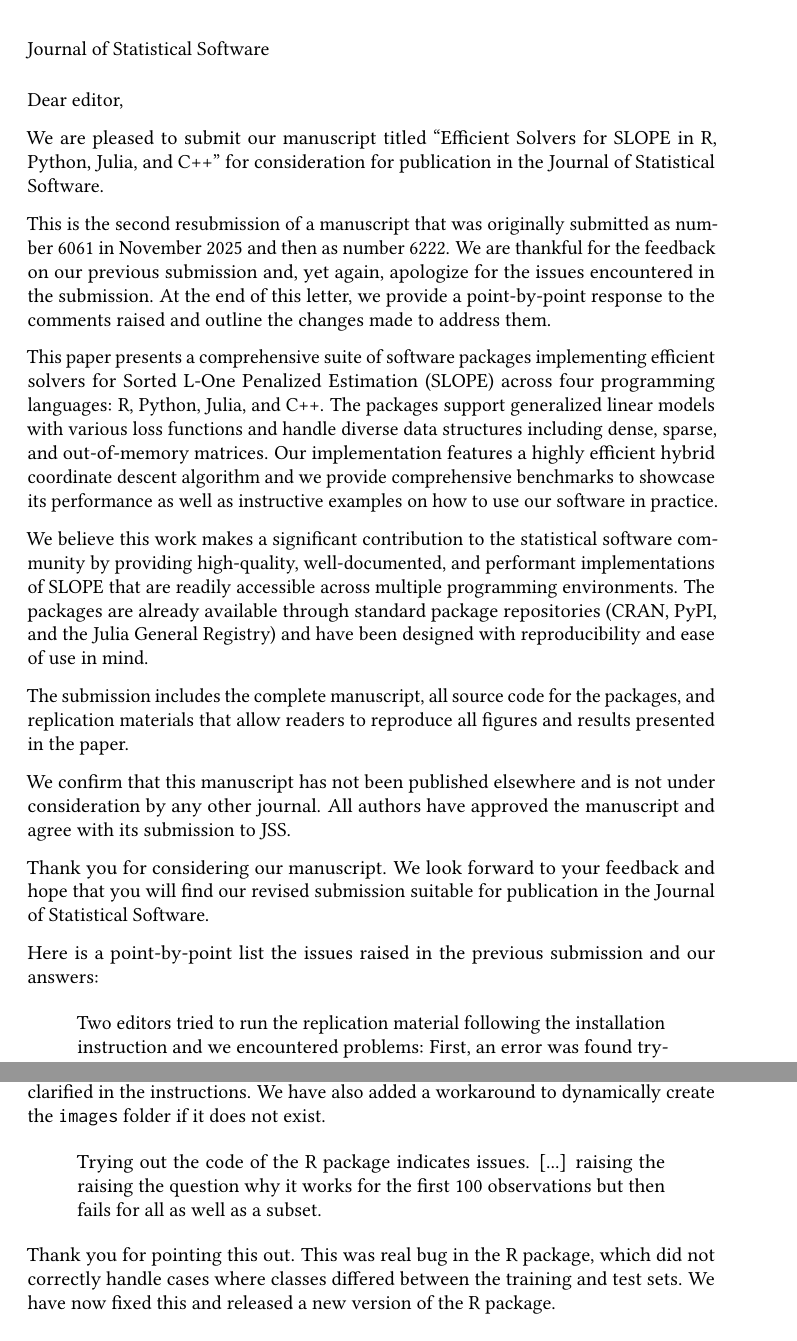
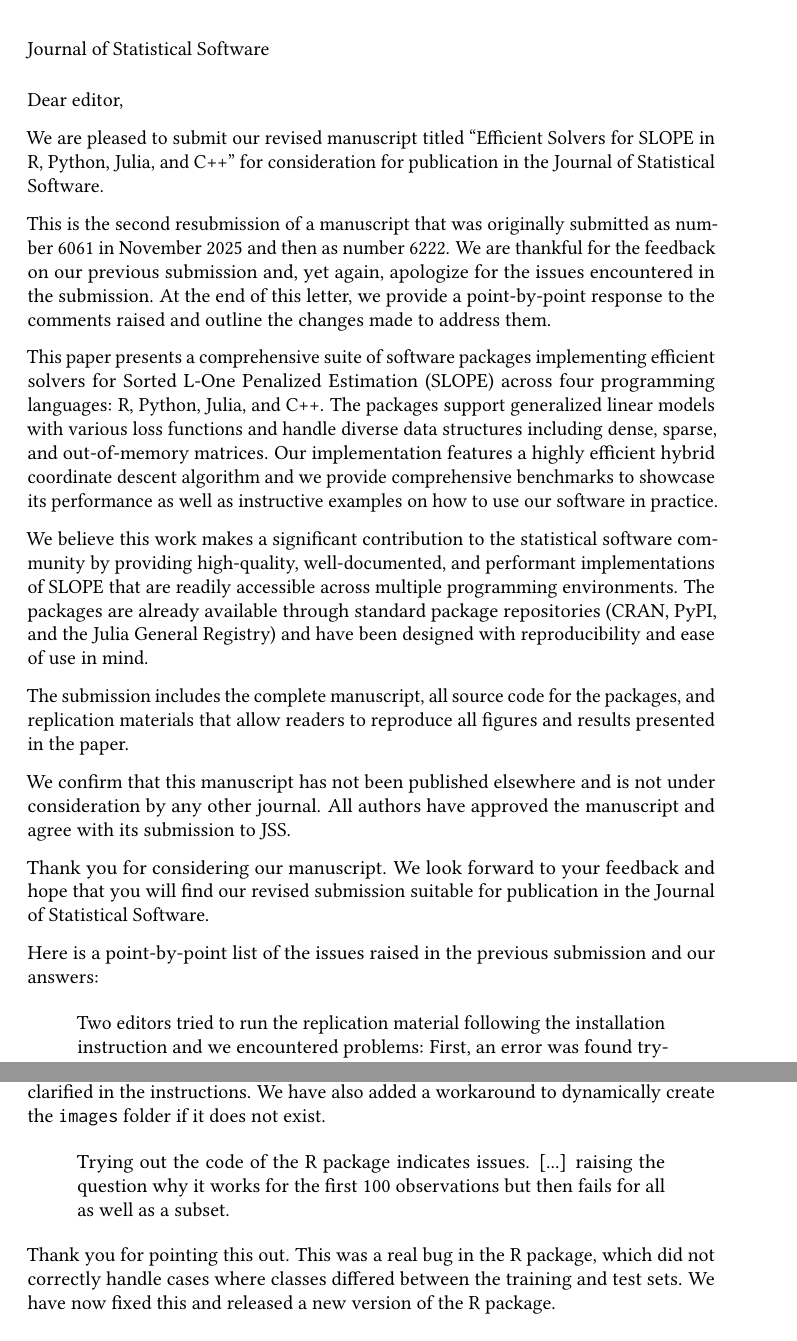
Before and after one commit to jolars/slope-package-paper, a LaTeX letter (cover-letter.tex): two parts of pages 1 and 3 of 3, joined at a grey line, cut so that both start at the same text. Compiled offline with pdfLaTeX.

Commit message:
refactor: fix some typos in letter

```diff
--- a/cover-letter.tex
+++ b/cover-letter.tex
@@ -50,7 +50,7 @@
 \begin{letter}{Journal of Statistical Software}
   \opening{Dear editor,}
 
-  We are pleased to submit our manuscript titled ``Efficient Solvers for SLOPE
+  We are pleased to submit our revised manuscript titled ``Efficient Solvers for SLOPE
   in R, Python, Julia, and C++'' for consideration for publication in the
   Journal of Statistical Software.
 
@@ -89,7 +89,7 @@
   and hope that you will find our revised submission suitable for publication in
   the Journal of Statistical Software.
 
-  Here is a point-by-point list the issues raised in the previous submission
+  Here is a point-by-point list of the issues raised in the previous submission
   and our answers:
 
   \begin{quote}
@@ -193,11 +193,11 @@
 
   \begin{quote}
     Trying out the code of the R package indicates issues. [...] raising the
-    raising the question why it works for the first 100 observations but then fails
-    for all as well as a subset.
+    question why it works for the first 100 observations but then fails for all as
+    well as a subset.
   \end{quote}
 
-  Thank you for pointing this out. This was real bug in the R package, which did
+  Thank you for pointing this out. This was a real bug in the R package, which did
   not correctly handle cases where classes differed between the training and test sets.
   We have now fixed this and released a new version of the R package.
 
```
